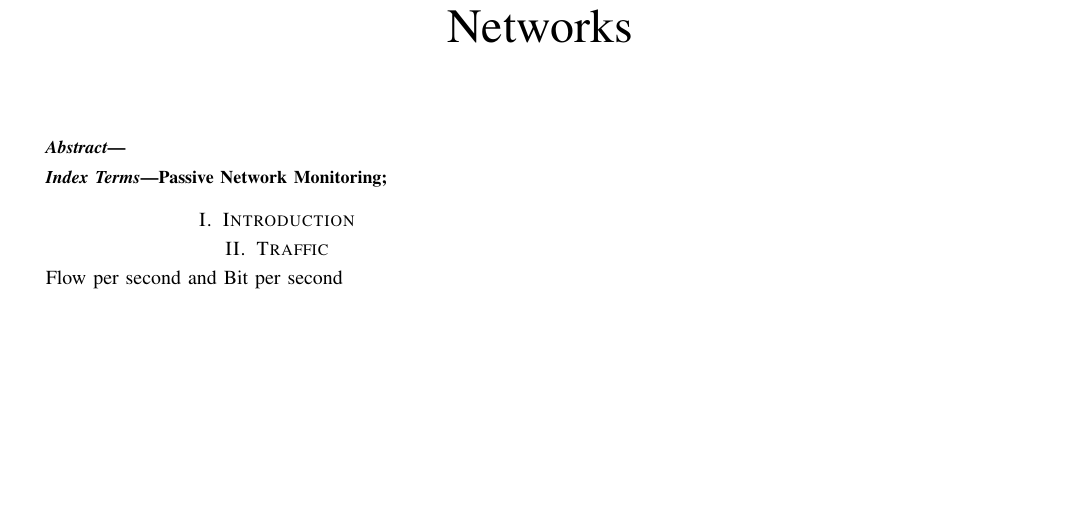
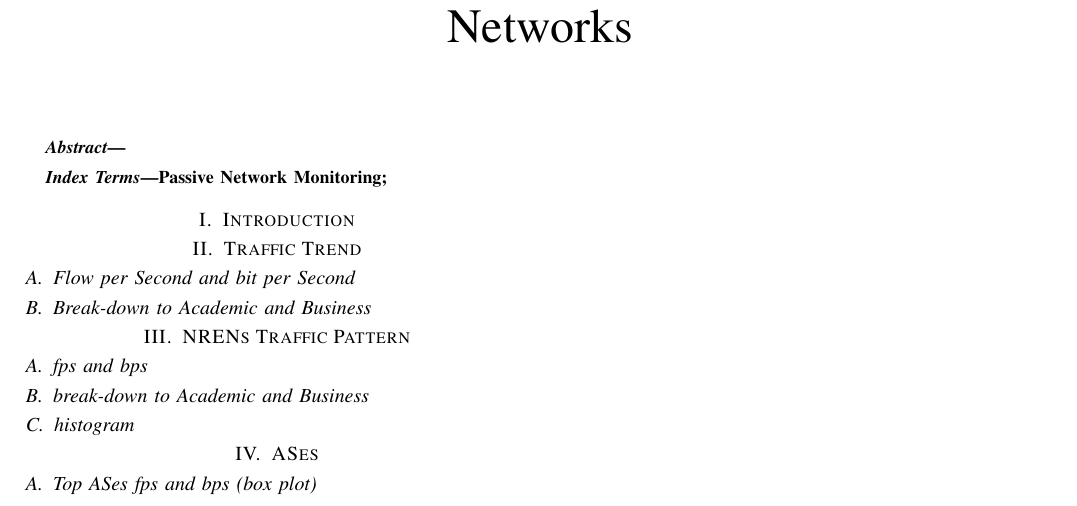
Before and after one commit to mohammad59mt/-0813--2020-Covid-Impact-on-GEANT, a LaTeX paper (main.tex): part of the page, cut so that both start at the same text, the shorter picture padded with empty space. Compiled offline with pdfLaTeX.

Commit message:
Updates from Overleaf

```diff
--- a/main.tex
+++ b/main.tex
@@ -196,7 +196,17 @@
 
 \section{Introduction}
 
-\section{Traffic}
-Flow per second and Bit per second
+\section{Traffic Trend}
+\subsection{Flow per Second and bit per Second}
+
+\subsection{Break-down to Academic and Business}
+
+\section{NRENs Traffic Pattern}
+\subsection{fps and bps}
+\subsection{break-down to Academic and Business}
+\subsection{histogram}
+
+\section{ASes}
+\subsection{Top ASes fps and bps (box plot)}
 
 \end{document}
```
